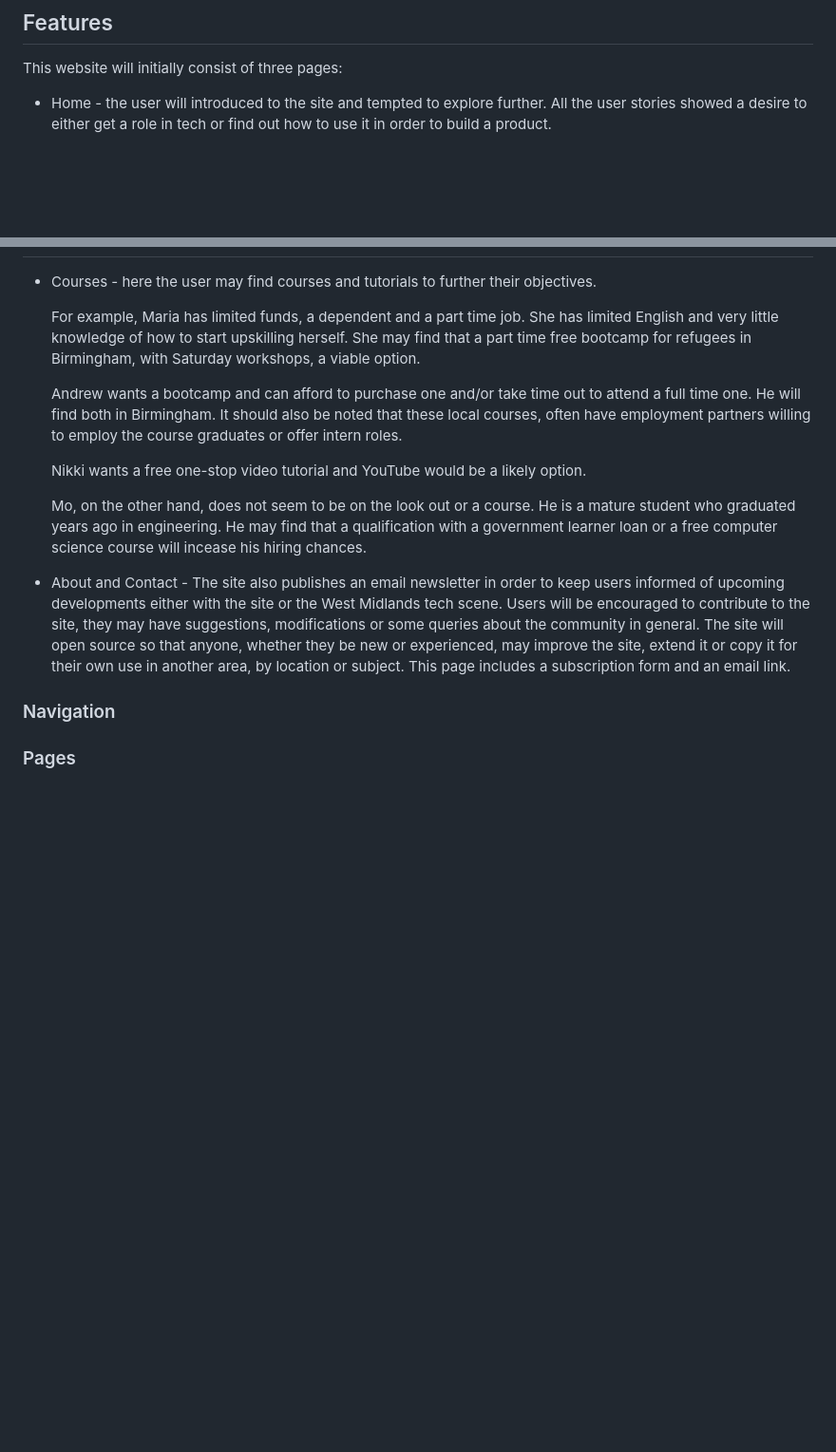
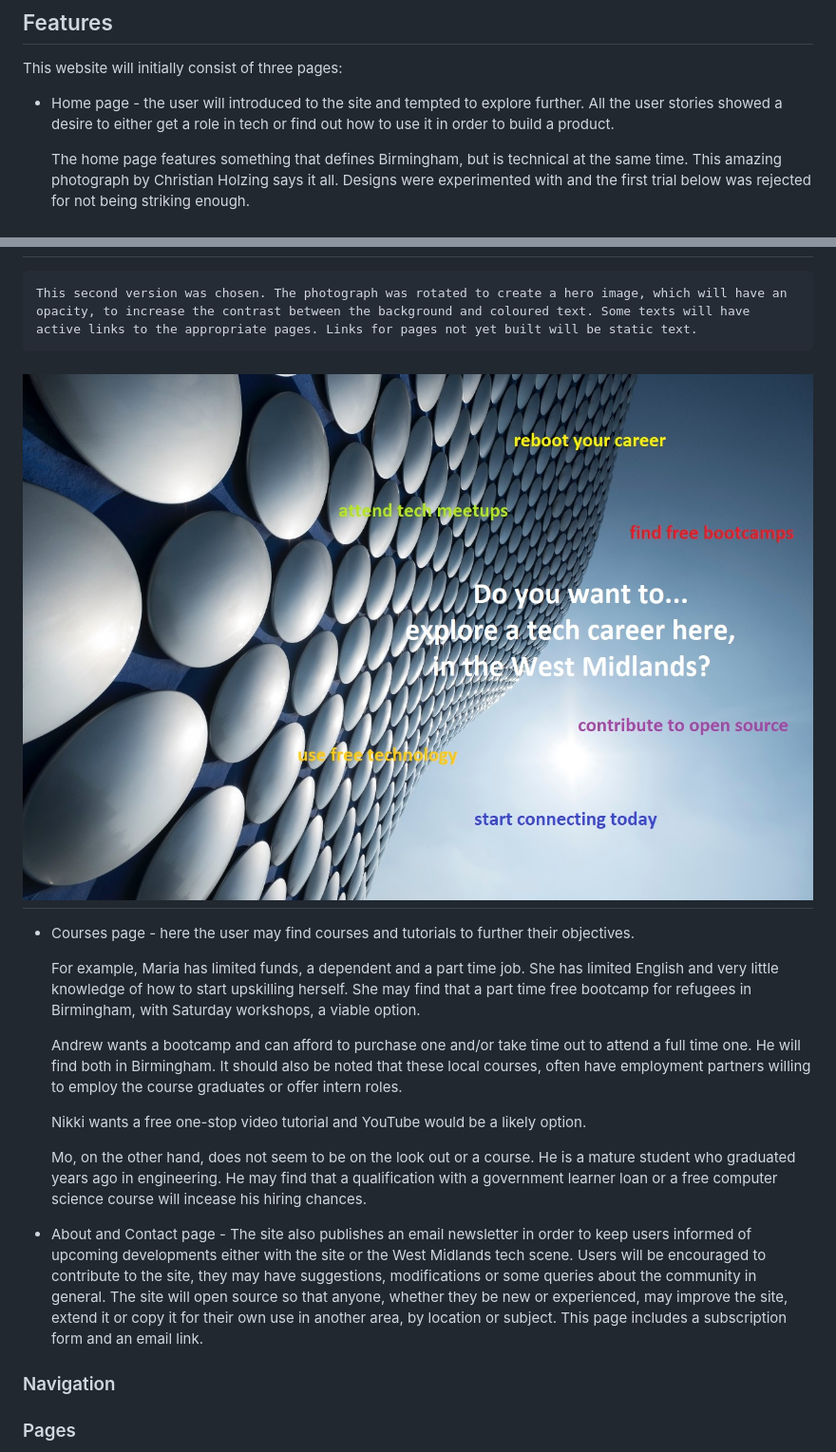
Before and after one commit to janet-dev/LevelCoder-WM, a Markdown page: README.md, 2 parts joined by grey strips. Shown: that part at 95% size. Rendered like a GitHub page; pictures changed too: assets/images/home-trial2.jpg (added); blank space fills up the shorter version.

Commit message:
Add screenshot of 2nd design of home page and gitignore

```diff
--- a/README.md
+++ b/README.md
@@ -145,11 +145,17 @@ The site is designed to be responsive and accessible on a range of devices, maki
 
 ## Features
 This website will initially consist of three pages:
-* Home -  the user will introduced to the site and tempted to explore further. All the user stories showed a desire to either get a role in tech or find out how to use it in order to build a product.
+* Home page -  the user will introduced to the site and tempted to explore further. All the user stories showed a desire to either get a role in tech or find out how to use it in order to build a product.
+
+    The home page features something that defines Birmingham, but is technical at the same time. This amazing photograph by Christian Holzing says it all. Designs were experimented with and the first trial below was rejected for not being striking enough.
 
 <h2 align="left"><img src="assets/images/home-trial.png"></h2>
 
-* Courses - here the user may find courses and tutorials to further their objectives.
+    This second version was chosen. The photograph was rotated to create a hero image, which will have an opacity, to increase the contrast between the background and coloured text. Some texts will have active links to the appropriate pages. Links for pages not yet built will be static text.
+
+<h2 align="left"><img src="assets/images/home-trial2.jpg"></h2>
+
+* Courses page - here the user may find courses and tutorials to further their objectives.
 
     For example, Maria has limited funds, a dependent and a part time job. She has limited English and very little knowledge of how to start upskilling herself. She may find that a part time free bootcamp for refugees in Birmingham, with Saturday workshops, a viable option.
 
@@ -159,7 +165,7 @@ This website will initially consist of three pages:
 
     Mo, on the other hand, does not seem to be on the look out or a course. He is a mature student who graduated years ago in engineering. He may find that a qualification with a government learner loan or a free computer science course will incease his hiring chances.
 
-* About and Contact - The site also publishes an email newsletter in order to keep users informed of upcoming developments either with the site or the West Midlands tech scene. Users will be encouraged to contribute to the site, they may have suggestions, modifications or some queries about the community in general. The site will open source so that anyone, whether they be new or experienced, may improve the site, extend it or copy it for their own use in another area, by location or subject. This page includes a subscription form and an email link.
+* About and Contact page - The site also publishes an email newsletter in order to keep users informed of upcoming developments either with the site or the West Midlands tech scene. Users will be encouraged to contribute to the site, they may have suggestions, modifications or some queries about the community in general. The site will open source so that anyone, whether they be new or experienced, may improve the site, extend it or copy it for their own use in another area, by location or subject. This page includes a subscription form and an email link.
 
 ### Navigation
 ### Pages
```
Also changed, not shown: 1 other file.
